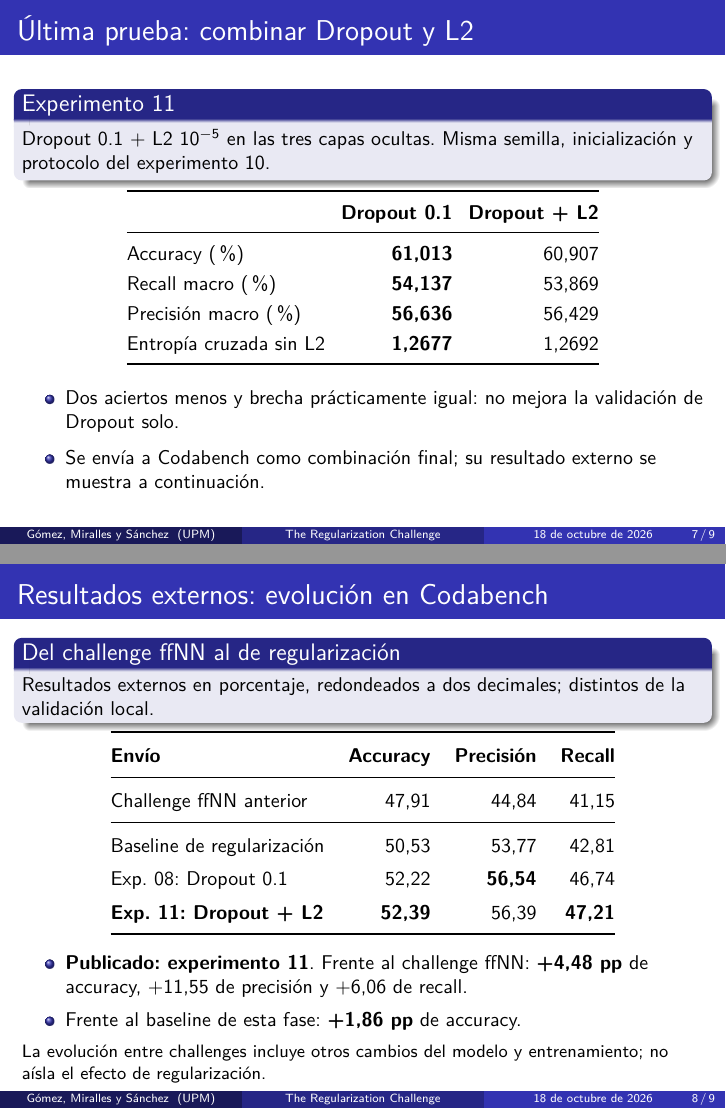
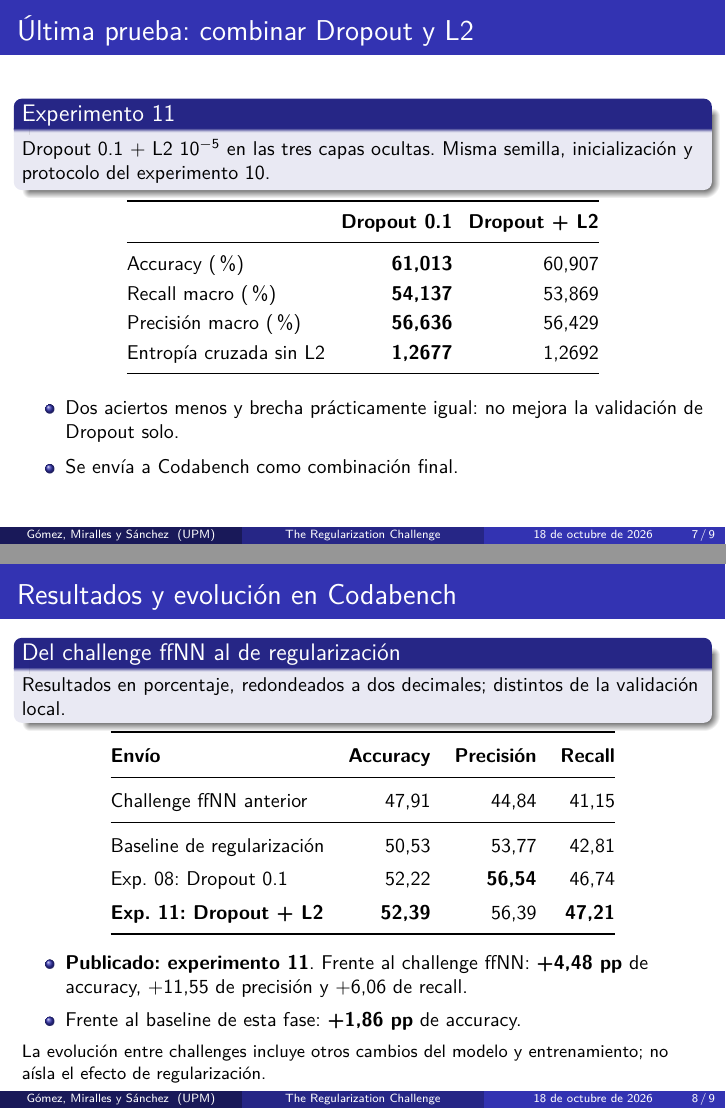
Before and after one commit to germansanchezz/muia-cv-project, LaTeX slides (presentaciones/reg_challenge/presentacion.tex): pages 7 and 8 of 9, joined at a grey line. Compiled offline with pdfLaTeX.

Commit message:
fix: delete "externo" from presentation

```diff
--- a/presentaciones/reg_challenge/presentacion.tex
+++ b/presentaciones/reg_challenge/presentacion.tex
@@ -149,15 +149,15 @@ Entropía cruzada sin L2 & \textbf{1,2677} & 1,2692 \\
 \medskip
 \begin{itemize}
 \item Dos aciertos menos y brecha prácticamente igual: no mejora la validación de Dropout solo.
-\item Se envía a Codabench como combinación final; su resultado externo se muestra a continuación.
+\item Se envía a Codabench como combinación final.
 \end{itemize}
 \end{frame}
 
 
-\begin{frame}{Resultados externos: evolución en Codabench}
+\begin{frame}{Resultados y evolución en Codabench}
 \small
 \begin{block}{Del challenge ffNN al de regularización}
-Resultados externos en porcentaje, redondeados a dos decimales; distintos de la validación local.
+Resultados en porcentaje, redondeados a dos decimales; distintos de la validación local.
 \end{block}
 \renewcommand{\arraystretch}{1.4}\setlength{\tabcolsep}{6pt}
 {\centering
```
Also changed, not shown: presentaciones/reg_challenge/presentacion.pdf, presentaciones/reg_challenge/presentacion.tex (2 more changed lines).
